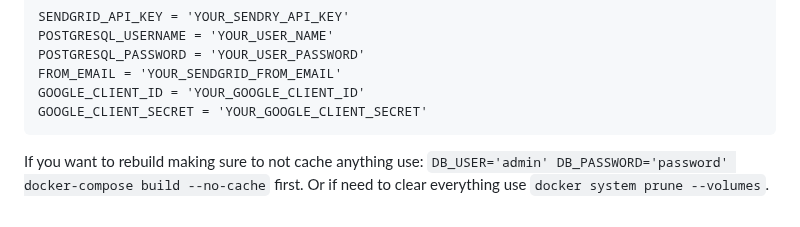
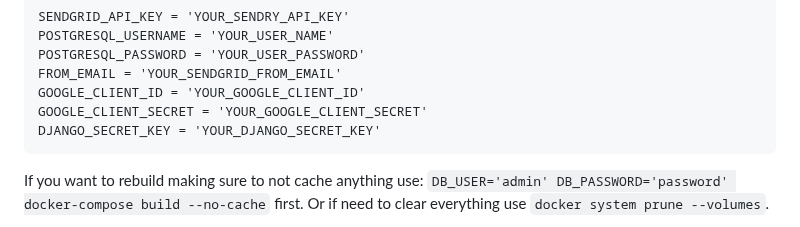
Before and after one commit to pierpaolo28/sapiensLink, a Markdown page: README.md, the part around the change. GitHub-like rendering.

Commit message:
added django secret key to app_secrets.py

````diff
--- a/README.md
+++ b/README.md
@@ -21,6 +21,7 @@ POSTGRESQL_PASSWORD = 'YOUR_USER_PASSWORD'
 FROM_EMAIL = 'YOUR_SENDGRID_FROM_EMAIL'
 GOOGLE_CLIENT_ID = 'YOUR_GOOGLE_CLIENT_ID'
 GOOGLE_CLIENT_SECRET = 'YOUR_GOOGLE_CLIENT_SECRET'
+DJANGO_SECRET_KEY = 'YOUR_DJANGO_SECRET_KEY'
 ```
 
 If you want to rebuild making sure to not cache anything use: `DB_USER='admin' DB_PASSWORD='password' docker-compose build --no-cache` first. Or if need to clear everything use `docker system prune --volumes`.
````
